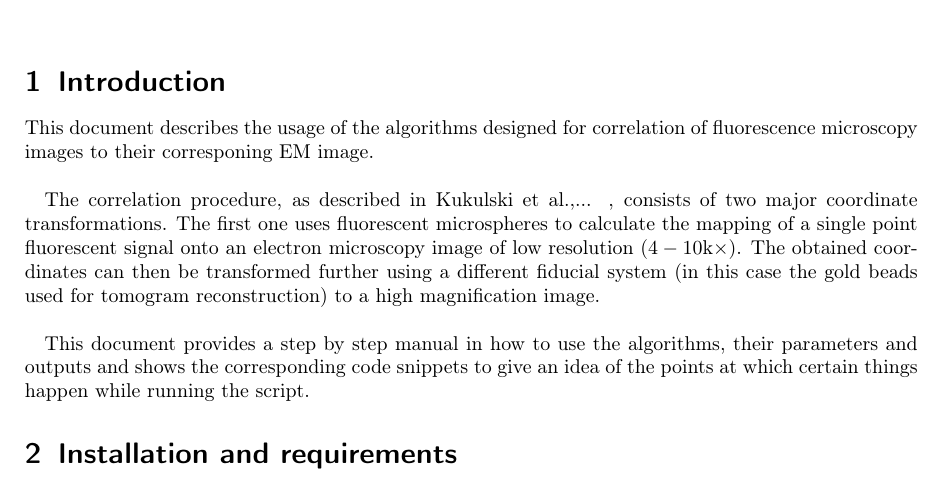
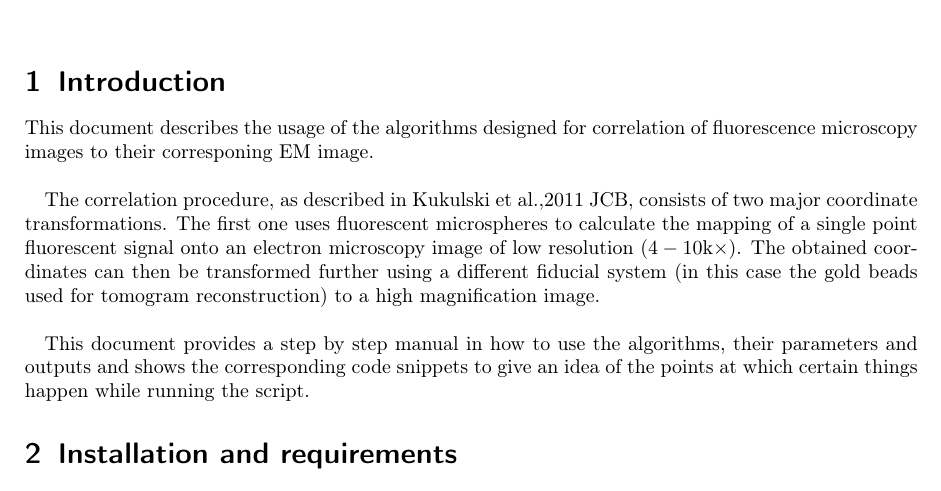
Before and after one commit to martinschorb/MATLAB_CLEM, a LaTeX document (doc/Correlate.tex): part of page 1 of 12, cut so that both start at the same text. Compiled offline with pdfLaTeX.

Commit message:
ref added

```diff
--- a/doc/Correlate.tex
+++ b/doc/Correlate.tex
@@ -55,7 +55,7 @@
 \section{Introduction}
 This document describes the usage of the algorithms designed for correlation of fluorescence microscopy images to their corresponing EM image.\\
 
-The correlation procedure, as described in Kukulski et al.,... , consists of two major coordinate transformations. The first one uses fluorescent microspheres to calculate the mapping of a single point fluorescent signal onto an electron microscopy image of low resolution ($4-10 $k$\times$). The obtained coordinates can then be transformed further using a different fiducial system (in this case the gold beads used for tomogram reconstruction) to a high magnification image.\\
+The correlation procedure, as described in Kukulski et al.,2011 JCB, consists of two major coordinate transformations. The first one uses fluorescent microspheres to calculate the mapping of a single point fluorescent signal onto an electron microscopy image of low resolution ($4-10 $k$\times$). The obtained coordinates can then be transformed further using a different fiducial system (in this case the gold beads used for tomogram reconstruction) to a high magnification image.\\
 
 This document provides a step by step manual in how to use the algorithms, their parameters and outputs and shows the corresponding code snippets to give an idea of the points at which certain things happen while running the script.
 \section{Installation and requirements}
```
Also changed, not shown: doc/Correlate.pdf, 1 other file.
